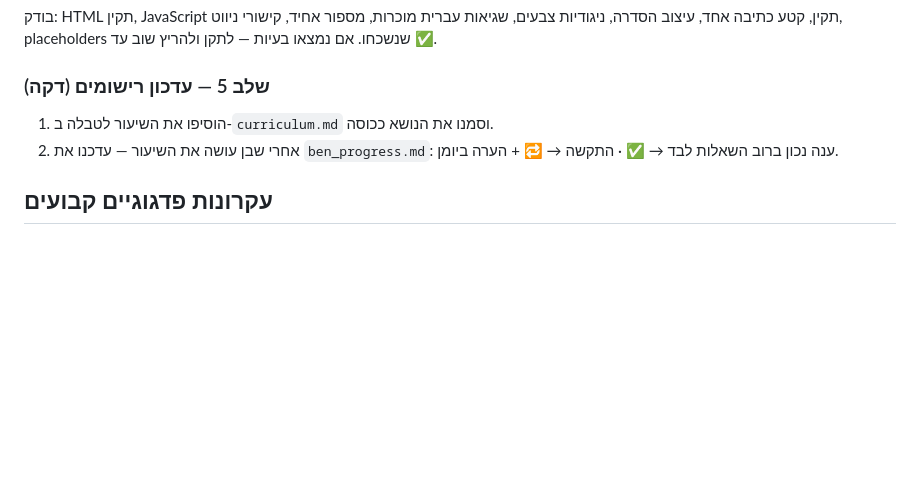
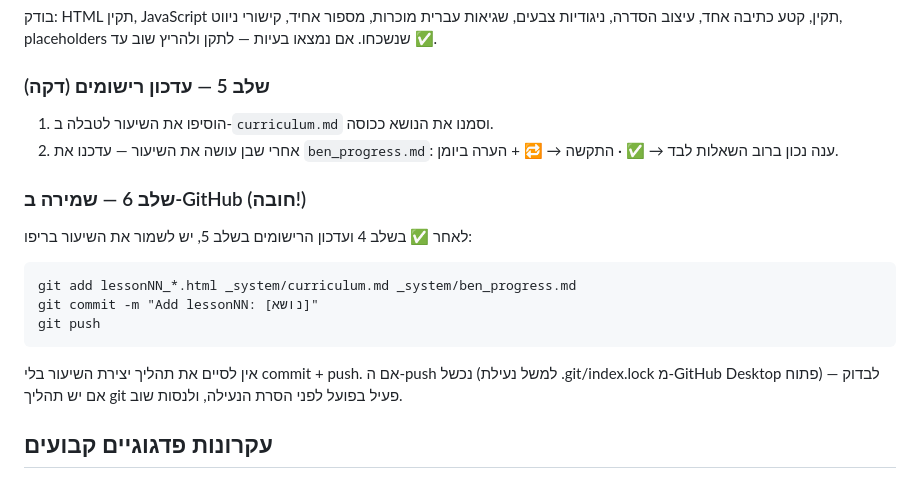
Before and after one commit to talialbocher/benz-does-hebrew, a Markdown page: _system/WORKFLOW.md, the part around the change. Drawn GitHub-style; blank space fills up the shorter version.

Commit message:
Add commit/push step to lesson workflow
Lesson creation previously stopped at local record updates with no
step requiring the new lesson to actually be saved to the GitHub repo.

Co-Authored-By: Claude Sonnet 4.6 <noreply@anthropic.com>

````diff
--- a/_system/WORKFLOW.md
+++ b/_system/WORKFLOW.md
@@ -62,6 +62,17 @@ python3 "_system/verify_lesson.py" lessonNN_*.html
 2. אחרי שבן עושה את השיעור — עדכנו את `ben_progress.md`:
    ענה נכון ברוב השאלות לבד → ✅ · התקשה → 🔁 + הערה ביומן.
 
+### שלב 6 — שמירה ב-GitHub (חובה!)
+לאחר ✅ בשלב 4 ועדכון הרישומים בשלב 5, יש לשמור את השיעור בריפו:
+```
+git add lessonNN_*.html _system/curriculum.md _system/ben_progress.md
+git commit -m "Add lessonNN: [נושא]"
+git push
+```
+אין לסיים את תהליך יצירת השיעור בלי commit + push. אם ה-push נכשל
+(למשל נעילת .git/index.lock מ-GitHub Desktop פתוח) — לבדוק אם יש תהליך git
+פעיל בפועל לפני הסרת הנעילה, ולנסות שוב.
+
 ## עקרונות פדגוגיים קבועים
 
 - שפה ברמת כיתה ה׳: משפטים קצרים, מילים מוכרות + 6–10 מילים חדשות לשיעור.
````
